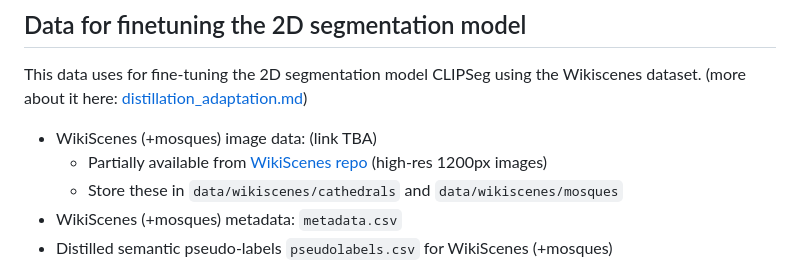
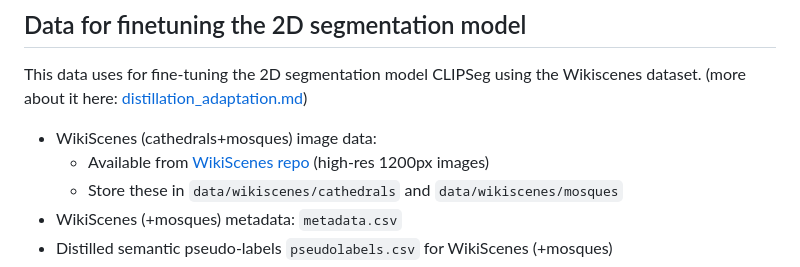
Before and after one commit to TAU-VAILab/HaLo-NeRF, a Markdown page: docs/data.md, the part around the change. GitHub-like rendering.

```diff
--- a/docs/data.md
+++ b/docs/data.md
@@ -6,8 +6,8 @@ All the files are in the following folder: [Drive Folder](https://tauex-my.share
 
 This data uses for fine-tuning the 2D segmentation model CLIPSeg using the Wikiscenes dataset. (more about it here: [distillation_adaptation.md](https://github.com/TAU-VAILab/HaLo-NeRF/blob/346974a807861516822240ad665807ae46c28755/docs/distillation_adaptation.md))
 
-* WikiScenes (+mosques) image data: (link TBA)
-  * Partially available from [WikiScenes repo](https://github.com/tgxs002/wikiscenes/tree/main) (high-res 1200px images)
+* WikiScenes (cathedrals+mosques) image data:
+  * Available from [WikiScenes repo](https://github.com/tgxs002/wikiscenes/tree/main) (high-res 1200px images)
   * Store these in `data/wikiscenes/cathedrals` and `data/wikiscenes/mosques`
 * WikiScenes (+mosques) metadata: `metadata.csv`
 * Distilled semantic pseudo-labels `pseudolabels.csv` for WikiScenes (+mosques)
```
